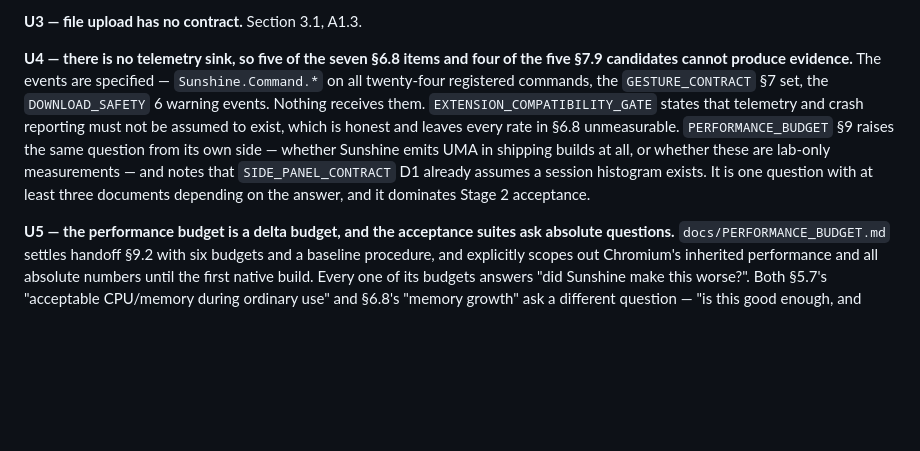
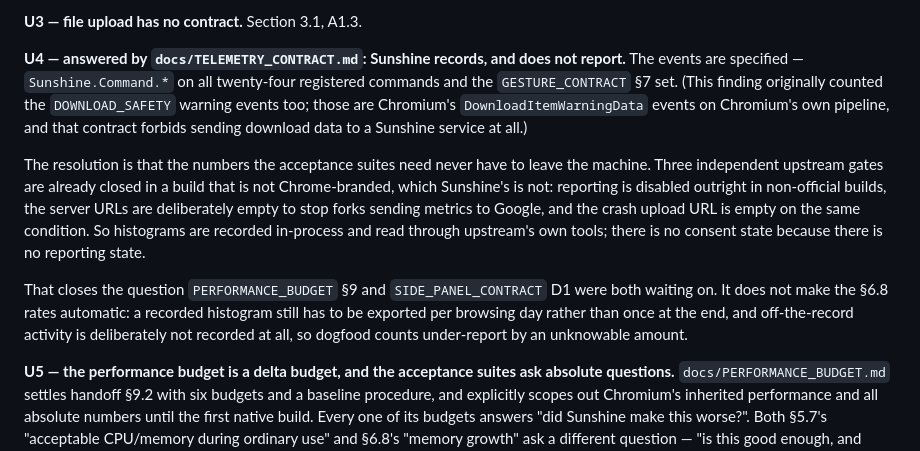
Before and after one commit to linjingzhu/sunshine, a Markdown page: docs/ACCEPTANCE_SUITES.md, the part around the change. Drawn GitHub-style; blank space fills up the shorter version.

Commit message:
Sunshine records and does not report; upstream decided this three times
docs/TELEMETRY_CONTRACT.md answers a question three documents were
waiting on: ACCEPTANCE_SUITES U4, PERFORMANCE_BUDGET section 9, and
SIDE_PANEL D1, which had assumed a session histogram exists.

Checking upstream settled it. Three independent gates are already closed
in a build that is not Chrome-branded, and Sunshine's is not --
is_official_build satisfies neither branding test:

  metrics_service_accessor.cc  "In non-official builds, disable metrics
                                reporting completely."
  server_urls.grd              URLs "intentionally empty to prevent
                                Chromium forks from accidentally sending
                                metrics to Google servers."
  crash_reporter_client.cc     upload URL empty outside branded official

So the ruling is record, do not report. Every acceptance item needs a
number; not one needs the number to leave the machine, which makes
reporting pure cost. Evidence comes out through upstream's own
chrome://metrics-internals and --export-uma-logs-to-file.

There is no consent state because there is no reporting state. A prompt
offering to share usage data with no recipient is a false statement, and
a toggle whose positions are identical manufactures false safety.

One upstream detail is load-bearing and easy to miss:
MetricsServicesManager gates UKM and DWA on !is_incognito, and the UMA
branch beside it does not. A plain histogram from the command dispatcher
would count incognito commands. Recording is therefore gated at the emit
site, matching workspace_model.py's refusal to persist a per-workspace
last-read page in incognito, and the contract states the cost: dogfood
numbers under-count by an unknowable amount.

Crash reporting: none. A dump is process memory, which is exactly the
canary list SESSION_PROFILE_CONTRACT protects, and upstream deliberately
fuses metrics and crash consent -- splitting them downstream would be a
Sunshine invention.

Two corrections. ACCEPTANCE_SUITES U4 counted DOWNLOAD_SAFETY's warning
events as Sunshine events; they are Chromium's, on Chromium's pipeline.
And PERFORMANCE_BUDGET section 8 reported that the citation regex misses
tools/ and .csv -- true when written, and the finding that prompted the
fix, but stale now that it covers them.

Co-Authored-By: Claude <noreply@anthropic.com>
Claude-Session: https://claude.ai/code/session_01QbHpDKH3oz5shMAqJWRUtG

```diff
--- a/docs/ACCEPTANCE_SUITES.md
+++ b/docs/ACCEPTANCE_SUITES.md
@@ -416,17 +416,26 @@ with no owning document.
 
 **U3 — file upload has no contract.** Section 3.1, A1.3.
 
-**U4 — there is no telemetry sink, so five of the seven §6.8 items and four of
-the five §7.9 candidates cannot produce evidence.** The events are specified —
-`Sunshine.Command.*` on all twenty-four registered commands, the
-`GESTURE_CONTRACT` §7 set, the `DOWNLOAD_SAFETY` 6 warning events. Nothing
-receives them. `EXTENSION_COMPATIBILITY_GATE` states that telemetry and crash
-reporting must not be assumed to exist, which is honest and leaves every rate in
-§6.8 unmeasurable. `PERFORMANCE_BUDGET` §9 raises the same question from its own
-side — whether Sunshine emits UMA in shipping builds at all, or whether these
-are lab-only measurements — and notes that `SIDE_PANEL_CONTRACT` D1 already
-assumes a session histogram exists. It is one question with at least three
-documents depending on the answer, and it dominates Stage 2 acceptance.
+**U4 — answered by `docs/TELEMETRY_CONTRACT.md`: Sunshine records, and does not
+report.** The events are specified — `Sunshine.Command.*` on all twenty-four
+registered commands and the `GESTURE_CONTRACT` §7 set. (This finding originally
+counted the `DOWNLOAD_SAFETY` warning events too; those are Chromium's
+`DownloadItemWarningData` events on Chromium's own pipeline, and that contract
+forbids sending download data to a Sunshine service at all.)
+
+The resolution is that the numbers the acceptance suites need never have to
+leave the machine. Three independent upstream gates are already closed in a
+build that is not Chrome-branded, which Sunshine's is not: reporting is disabled
+outright in non-official builds, the server URLs are deliberately empty to stop
+forks sending metrics to Google, and the crash upload URL is empty on the same
+condition. So histograms are recorded in-process and read through upstream's own
+tools; there is no consent state because there is no reporting state.
+
+That closes the question `PERFORMANCE_BUDGET` §9 and `SIDE_PANEL_CONTRACT` D1
+were both waiting on. It does not make the §6.8 rates automatic: a recorded
+histogram still has to be exported per browsing day rather than once at the end,
+and off-the-record activity is deliberately not recorded at all, so dogfood
+counts under-report by an unknowable amount.
 
 **U5 — the performance budget is a delta budget, and the acceptance suites ask
 absolute questions.** `docs/PERFORMANCE_BUDGET.md` settles handoff §9.2 with six
```
Also changed, not shown: docs/PERFORMANCE_BUDGET.md (+1 -1 lines).
